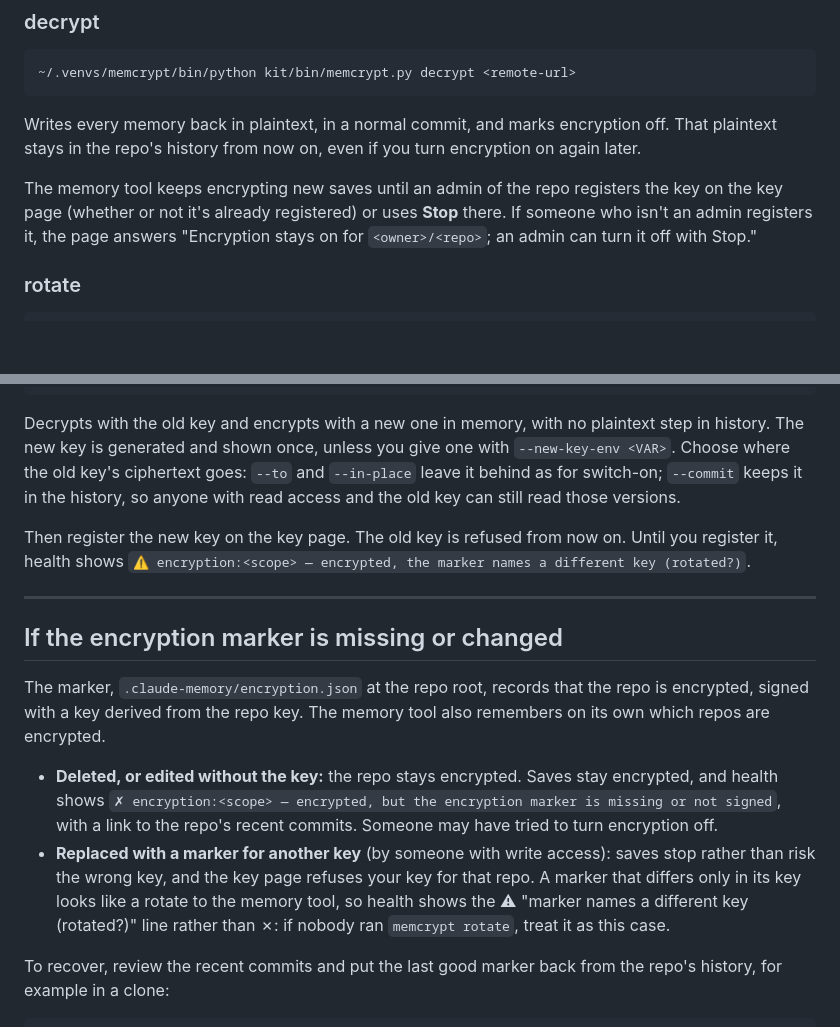
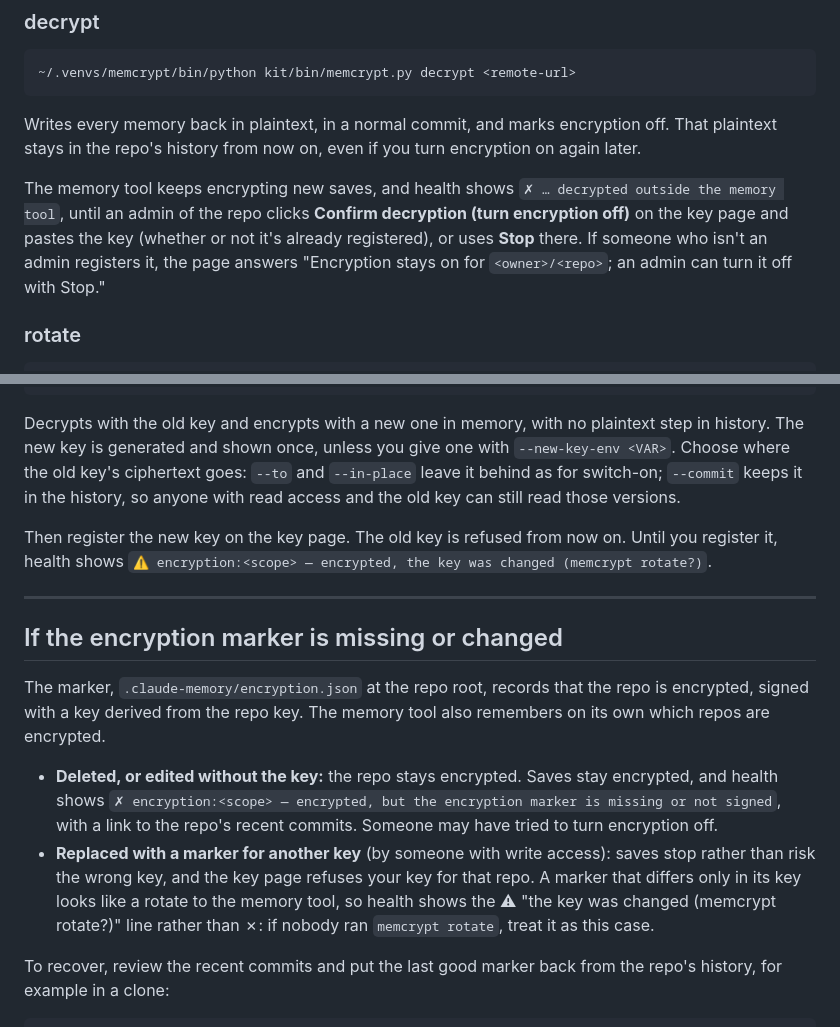
Before and after one commit to davlion/claude-memory-cloud, a Markdown page: docs/ENCRYPTION.md, 2 parts joined by grey strips. GitHub-like rendering; blank space fills up the shorter version.

```diff
--- a/docs/ENCRYPTION.md
+++ b/docs/ENCRYPTION.md
@@ -201,7 +203,7 @@ With `--in-place`, memcrypt refuses if the repo has other branches, tags or pull
 
 Writes every memory back in plaintext, in a normal commit, and marks encryption off. That plaintext stays in the repo's history from now on, even if you turn encryption on again later.
 
-The memory tool keeps encrypting new saves until an admin of the repo registers the key on the key page (whether or not it's already registered) or uses **Stop** there. If someone who isn't an admin registers it, the page answers "Encryption stays on for `<owner>/<repo>`; an admin can turn it off with Stop."
+The memory tool keeps encrypting new saves, and health shows `✗ … decrypted outside the memory tool`, until an admin of the repo clicks **Confirm decryption (turn encryption off)** on the key page and pastes the key (whether or not it's already registered), or uses **Stop** there. If someone who isn't an admin registers it, the page answers "Encryption stays on for `<owner>/<repo>`; an admin can turn it off with Stop."
 
 ### rotate
 
@@ -213,7 +215,7 @@ The memory tool keeps encrypting new saves until an admin of the repo registers
 
 Decrypts with the old key and encrypts with a new one in memory, with no plaintext step in history. The new key is generated and shown once, unless you give one with `--new-key-env <VAR>`. Choose where the old key's ciphertext goes: `--to` and `--in-place` leave it behind as for switch-on; `--commit` keeps it in the history, so anyone with read access and the old key can still read those versions.
 
-Then register the new key on the key page. The old key is refused from now on. Until you register it, health shows `⚠ encryption:<scope> — encrypted, the marker names a different key (rotated?)`.
+Then register the new key on the key page. The old key is refused from now on. Until you register it, health shows `⚠ encryption:<scope> — encrypted, the key was changed (memcrypt rotate?)`.
 
 ---
 
@@ -222,7 +224,7 @@ Then register the new key on the key page. The old key is refused from now on. U
 The marker, `.claude-memory/encryption.json` at the repo root, records that the repo is encrypted, signed with a key derived from the repo key. The memory tool also remembers on its own which repos are encrypted.
 
 - **Deleted, or edited without the key:** the repo stays encrypted. Saves stay encrypted, and health shows `✗ encryption:<scope> — encrypted, but the encryption marker is missing or not signed`, with a link to the repo's recent commits. Someone may have tried to turn encryption off.
-- **Replaced with a marker for another key** (by someone with write access): saves stop rather than risk the wrong key, and the key page refuses your key for that repo. A marker that differs only in its key looks like a rotate to the memory tool, so health shows the ⚠ "marker names a different key (rotated?)" line rather than ✗: if nobody ran `memcrypt rotate`, treat it as this case.
+- **Replaced with a marker for another key** (by someone with write access): saves stop rather than risk the wrong key, and the key page refuses your key for that repo. A marker that differs only in its key looks like a rotate to the memory tool, so health shows the ⚠ "the key was changed (memcrypt rotate?)" line rather than ✗: if nobody ran `memcrypt rotate`, treat it as this case.
 
 To recover, review the recent commits and put the last good marker back from the repo's history, for example in a clone:
 
```
Also changed, not shown: other parts of docs/ENCRYPTION.md (+6 -4 lines), docs/THREAT-MODEL.md (+2 -2 lines).
